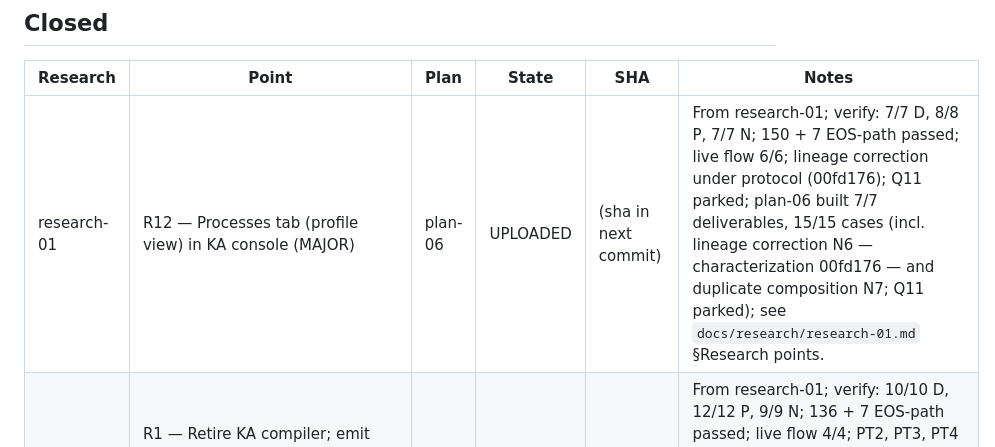
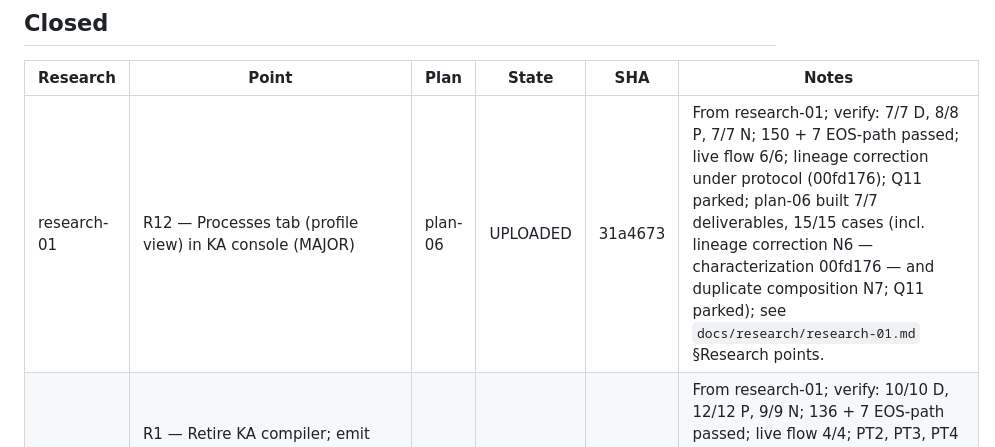
Before and after one commit to pankajkamble75/ka, a Markdown page: docs/trackers/RESEARCH-TRACKER.md, the part around the change. GitHub-like rendering.

Commit message:
tracker: record plan-06 upload SHA 31a4673
Co-Authored-By: Claude Fable 5.1 <noreply@anthropic.com>

```diff
--- a/docs/trackers/RESEARCH-TRACKER.md
+++ b/docs/trackers/RESEARCH-TRACKER.md
@@ -21,7 +21,7 @@ Written by `create-research-report`, `create-implementation-plan`, `implement`,
 
 | Research | Point | Plan | State | SHA | Notes |
 |---|---|---|---|---|---|
-| research-01 | R12 — Processes tab (profile view) in KA console (MAJOR) | plan-06 | UPLOADED | (sha in next commit) | From research-01; verify: 7/7 D, 8/8 P, 7/7 N; 150 + 7 EOS-path passed; live flow 6/6; lineage correction under protocol (00fd176); Q11 parked; plan-06 built 7/7 deliverables, 15/15 cases (incl. lineage correction N6 — characterization 00fd176 — and duplicate composition N7; Q11 parked); see `docs/research/research-01.md` §Research points. |
+| research-01 | R12 — Processes tab (profile view) in KA console (MAJOR) | plan-06 | UPLOADED | 31a4673 | From research-01; verify: 7/7 D, 8/8 P, 7/7 N; 150 + 7 EOS-path passed; live flow 6/6; lineage correction under protocol (00fd176); Q11 parked; plan-06 built 7/7 deliverables, 15/15 cases (incl. lineage correction N6 — characterization 00fd176 — and duplicate composition N7; Q11 parked); see `docs/research/research-01.md` §Research points. |
 | research-01 | R1 — Retire KA compiler; emit EOS ChangeOps via propose_instance_change / propose_promotion(base_version) (MAJOR) | plan-05 | UPLOADED | 282b8f1 | From research-01; verify: 10/10 D, 12/12 P, 9/9 N; 136 + 7 EOS-path passed; live flow 4/4; PT2, PT3, PT4 GREEN; plan-05 built 10/10 deliverables, 21/21 cases (characterization 60ed811; EOS path 7/7 from the EOS interpreter); see `docs/research/research-01.md` §Research points. |
 | research-01 | R7 — Idempotency: KA content key; propose base key on EOS propose_instance_change (MAJOR) | plan-05 | UPLOADED | 282b8f1 | From research-01; verify: 10/10 D, 12/12 P, 9/9 N; 136 + 7 EOS-path passed; live flow 4/4; PT2, PT3, PT4 GREEN; plan-05 built 10/10 deliverables, 21/21 cases (characterization 60ed811; EOS path 7/7 from the EOS interpreter); see `docs/research/research-01.md` §Research points. |
 | research-01 | R3 — Second extraction pass for process knowledge with EOS closed type/slot lists (MAJOR) | plan-04 | UPLOADED | 0ddf147 | From research-01; verify: 11/11 D, 11/11 P, 8/8 N; 122 passed; live flow 4/4; PT1 GREEN; plan-04 built 11/11 deliverables, 19/19 cases (characterization f94b0f3); see `docs/research/research-01.md` §Research points. |
```
